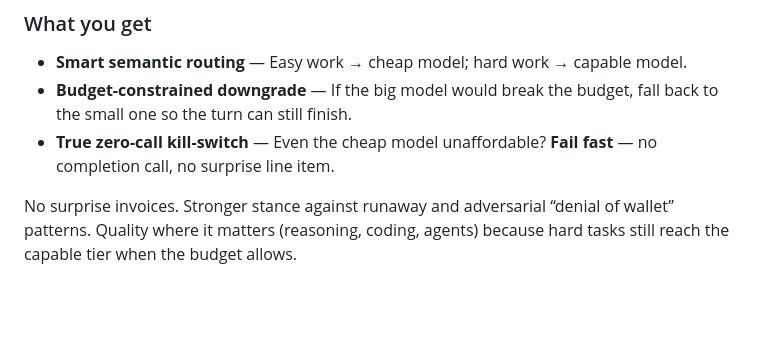
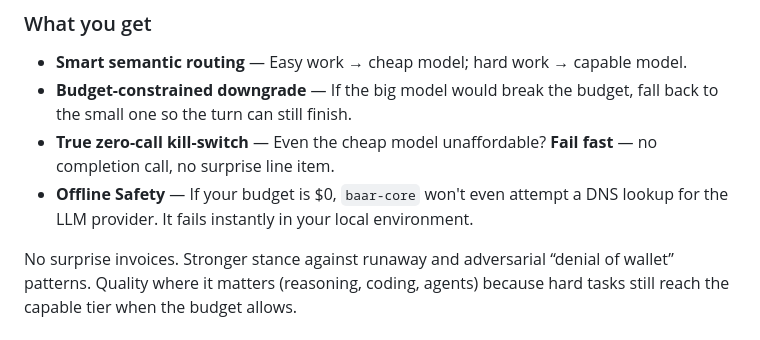
Before and after one commit to orvi2014/Baar-Core, a Markdown page: README.md, the part around the change. Drawn GitHub-style; blank space fills up the shorter version.

Commit message:
docs: add "Offline Safety" bullet to README for HN launch
Highlight the local-only failure mode when budget is exhausted to emphasize the "zero-call" benefit.

Made-with: Cursor

```diff
--- a/README.md
+++ b/README.md
@@ -32,6 +32,7 @@ Production LLM agents have a dangerous habit:
 - **Smart semantic routing** — Easy work → cheap model; hard work → capable model.
 - **Budget-constrained downgrade** — If the big model would break the budget, fall back to the small one so the turn can still finish.
 - **True zero-call kill-switch** — Even the cheap model unaffordable? **Fail fast** — no completion call, no surprise line item.
+- **Offline Safety** — If your budget is $0, `baar-core` won't even attempt a DNS lookup for the LLM provider. It fails instantly in your local environment.
 
 No surprise invoices. Stronger stance against runaway and adversarial “denial of wallet” patterns. Quality where it matters (reasoning, coding, agents) because hard tasks still reach the capable tier when the budget allows.
 
```
